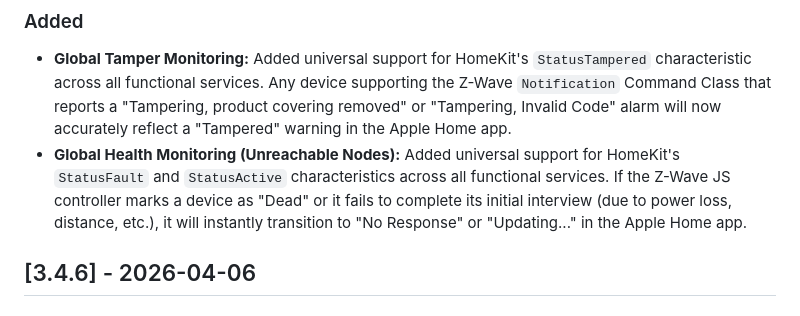
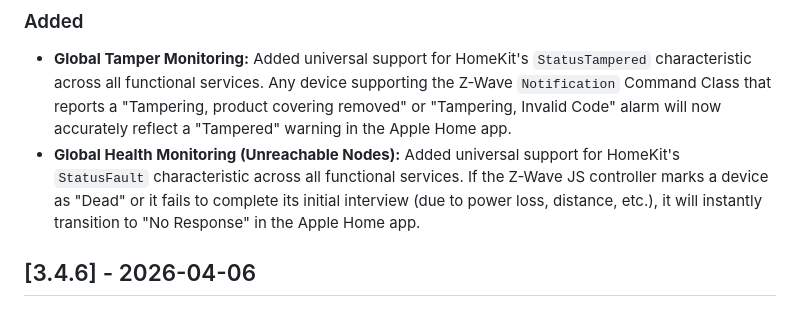
Before and after one commit to sapireli/homebridge-zwave-usb, a Markdown page: CHANGELOG.md, the part around the change. Drawn GitHub-style.

Commit message:
docs: remove StatusActive from changelog since it was reverted

```diff
--- a/CHANGELOG.md
+++ b/CHANGELOG.md
@@ -6,7 +6,7 @@ All notable changes to this project will be documented in this file.
 
 ### Added
 - **Global Tamper Monitoring:** Added universal support for HomeKit's `StatusTampered` characteristic across all functional services. Any device supporting the Z-Wave `Notification` Command Class that reports a "Tampering, product covering removed" or "Tampering, Invalid Code" alarm will now accurately reflect a "Tampered" warning in the Apple Home app.
-- **Global Health Monitoring (Unreachable Nodes):** Added universal support for HomeKit's `StatusFault` and `StatusActive` characteristics across all functional services. If the Z-Wave JS controller marks a device as "Dead" or it fails to complete its initial interview (due to power loss, distance, etc.), it will instantly transition to "No Response" or "Updating..." in the Apple Home app.
+- **Global Health Monitoring (Unreachable Nodes):** Added universal support for HomeKit's `StatusFault` characteristic across all functional services. If the Z-Wave JS controller marks a device as "Dead" or it fails to complete its initial interview (due to power loss, distance, etc.), it will instantly transition to "No Response" in the Apple Home app.
 
 ## [3.4.6] - 2026-04-06
 
```
